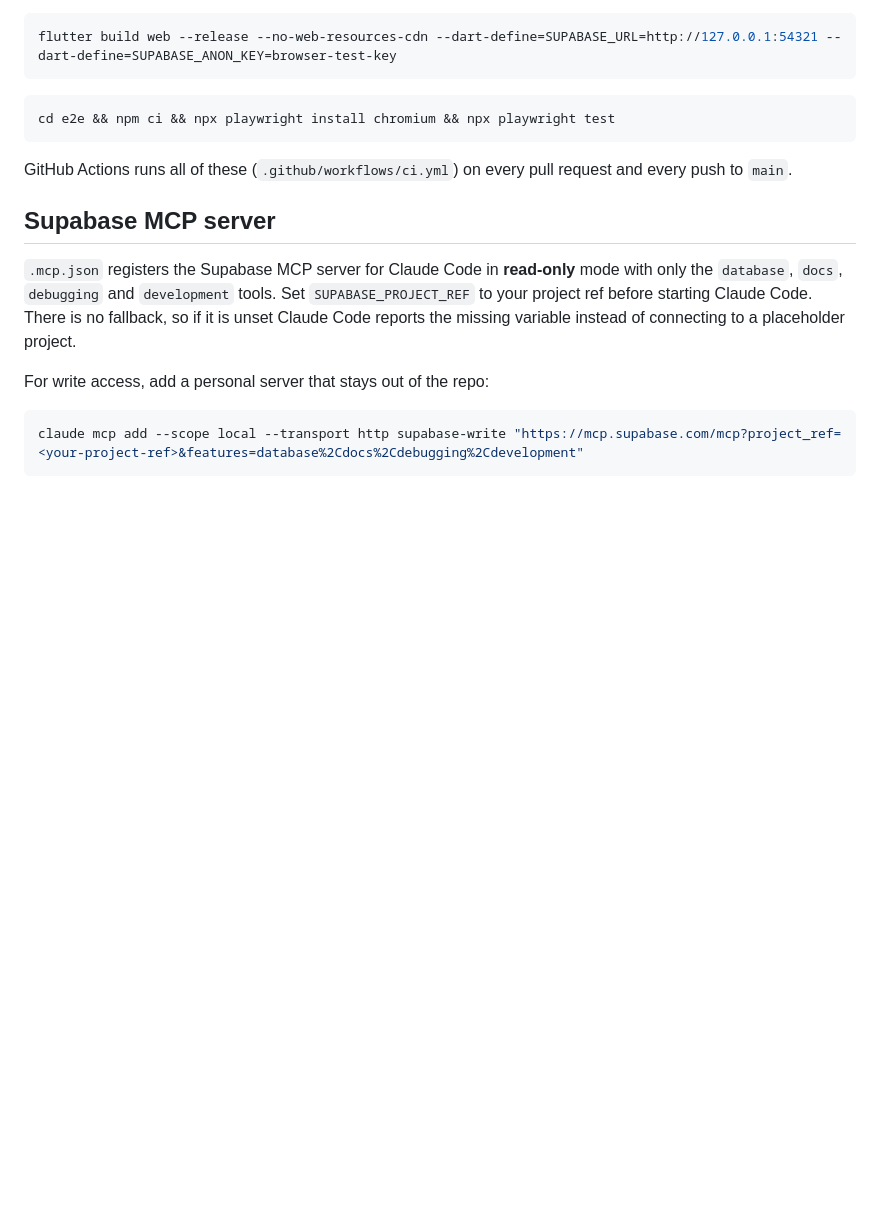
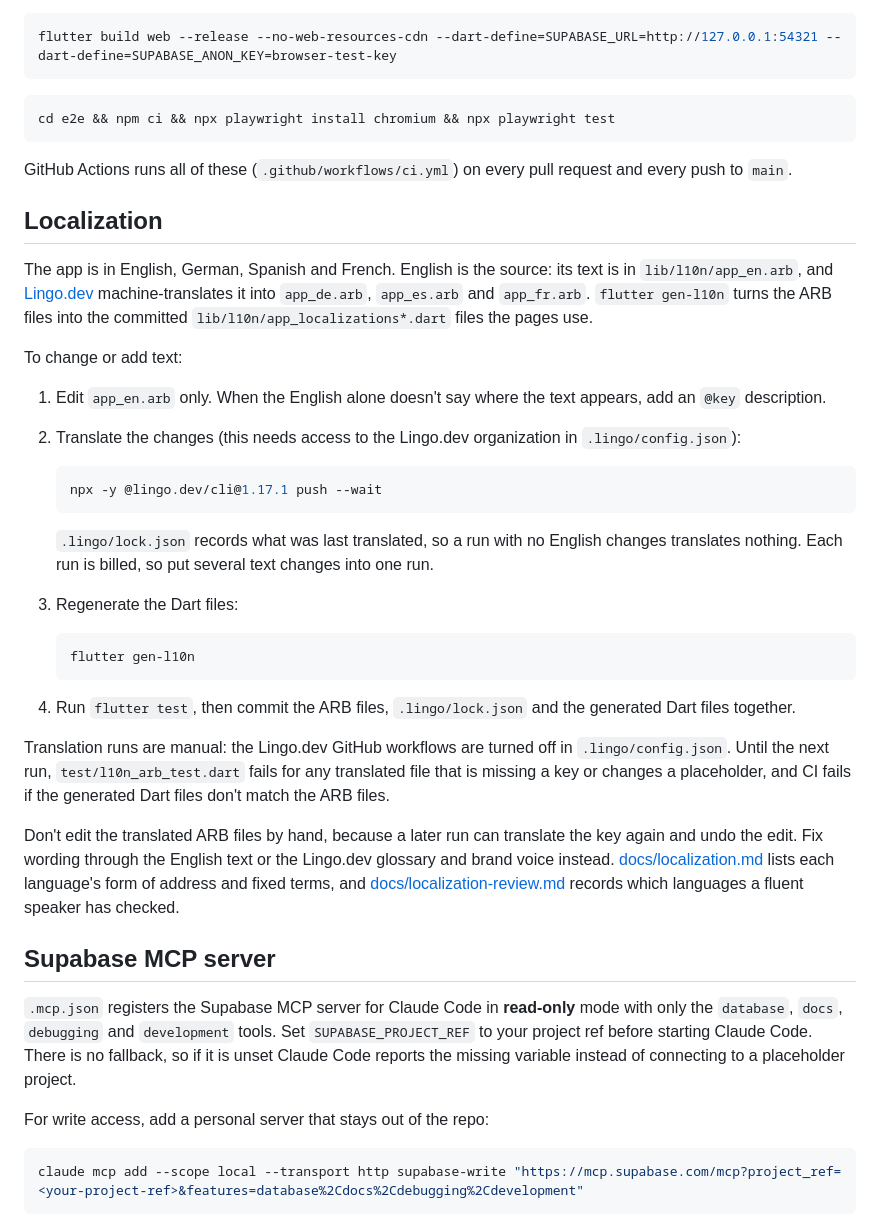
Before and after one commit to Org138/SQ, a Markdown page: README.md, the part around the change. GitHub-like rendering; blank space fills up the shorter version.

Commit message:
Explain the Lingo.dev translation workflow in the README
Cover where the English source lives, the translate, regenerate and
test steps, why runs are manual and should be batched, and why the
translated ARB files shouldn't be edited by hand.

Co-Authored-By: Claude Opus 5.5 <noreply@anthropic.com>

````diff
--- a/README.md
+++ b/README.md
@@ -242,6 +242,32 @@ cd e2e && npm ci && npx playwright install chromium && npx playwright test
 
 GitHub Actions runs all of these (`.github/workflows/ci.yml`) on every pull request and every push to `main`.
 
+## Localization
+
+The app is in English, German, Spanish and French. English is the source: its text is in `lib/l10n/app_en.arb`, and [Lingo.dev](https://lingo.dev) machine-translates it into `app_de.arb`, `app_es.arb` and `app_fr.arb`. `flutter gen-l10n` turns the ARB files into the committed `lib/l10n/app_localizations*.dart` files the pages use.
+
+To change or add text:
+
+1. Edit `app_en.arb` only. When the English alone doesn't say where the text appears, add an `@key` description.
+2. Translate the changes (this needs access to the Lingo.dev organization in `.lingo/config.json`):
+
+   ```bash
+   npx -y @lingo.dev/cli@1.17.1 push --wait
+   ```
+
+   `.lingo/lock.json` records what was last translated, so a run with no English changes translates nothing. Each run is billed, so put several text changes into one run.
+3. Regenerate the Dart files:
+
+   ```bash
+   flutter gen-l10n
+   ```
+
+4. Run `flutter test`, then commit the ARB files, `.lingo/lock.json` and the generated Dart files together.
+
+Translation runs are manual: the Lingo.dev GitHub workflows are turned off in `.lingo/config.json`. Until the next run, `test/l10n_arb_test.dart` fails for any translated file that is missing a key or changes a placeholder, and CI fails if the generated Dart files don't match the ARB files.
+
+Don't edit the translated ARB files by hand, because a later run can translate the key again and undo the edit. Fix wording through the English text or the Lingo.dev glossary and brand voice instead. [docs/localization.md](docs/localization.md) lists each language's form of address and fixed terms, and [docs/localization-review.md](docs/localization-review.md) records which languages a fluent speaker has checked.
+
 ## Supabase MCP server
 
 `.mcp.json` registers the Supabase MCP server for Claude Code in **read-only** mode with only the `database`, `docs`, `debugging` and `development` tools. Set `SUPABASE_PROJECT_REF` to your project ref before starting Claude Code. There is no fallback, so if it is unset Claude Code reports the missing variable instead of connecting to a placeholder project.
````
